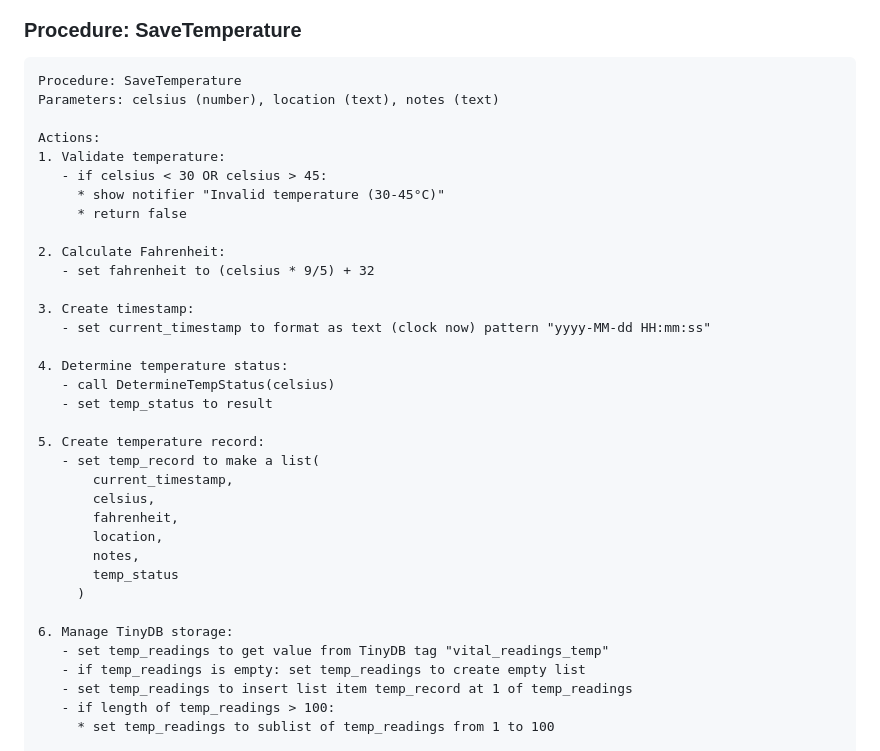
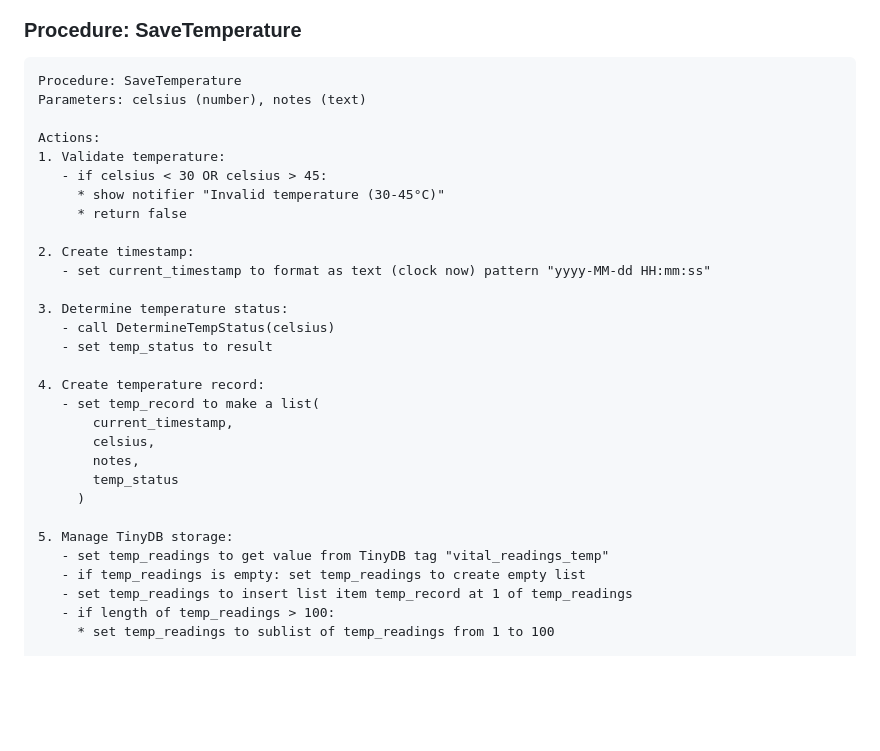
Before and after one commit to thiago2santos/vitalsync, a Markdown page: docs/implementation/VITAL_SIGNS_COMPLETE_IMPLEMENTATION.md, the part around the change. Drawn GitHub-style; blank space fills up the shorter version.

````diff
--- a/docs/implementation/VITAL_SIGNS_COMPLETE_IMPLEMENTATION.md
+++ b/docs/implementation/VITAL_SIGNS_COMPLETE_IMPLEMENTATION.md
@@ -215,7 +215,7 @@ else:
 ### **Procedure: SaveTemperature**
 ```blocks
 Procedure: SaveTemperature
-Parameters: celsius (number), location (text), notes (text)
+Parameters: celsius (number), notes (text)
 
 Actions:
 1. Validate temperature:
@@ -223,27 +223,22 @@ Actions:
      * show notifier "Invalid temperature (30-45°C)"
      * return false
 
-2. Calculate Fahrenheit:
-   - set fahrenheit to (celsius * 9/5) + 32
-
-3. Create timestamp:
+2. Create timestamp:
    - set current_timestamp to format as text (clock now) pattern "yyyy-MM-dd HH:mm:ss"
 
-4. Determine temperature status:
+3. Determine temperature status:
    - call DetermineTempStatus(celsius)
    - set temp_status to result
 
-5. Create temperature record:
+4. Create temperature record:
    - set temp_record to make a list(
        current_timestamp,
        celsius,
-       fahrenheit,
-       location,
        notes,
        temp_status
      )
 
-6. Manage TinyDB storage:
+5. Manage TinyDB storage:
    - set temp_readings to get value from TinyDB tag "vital_readings_temp"
    - if temp_readings is empty: set temp_readings to create empty list
    - set temp_readings to insert list item temp_record at 1 of temp_readings
````
Also changed, not shown: docs/implementation/TINYDB_NAMESPACE_DEFINITION.md (+9 -9 lines).
